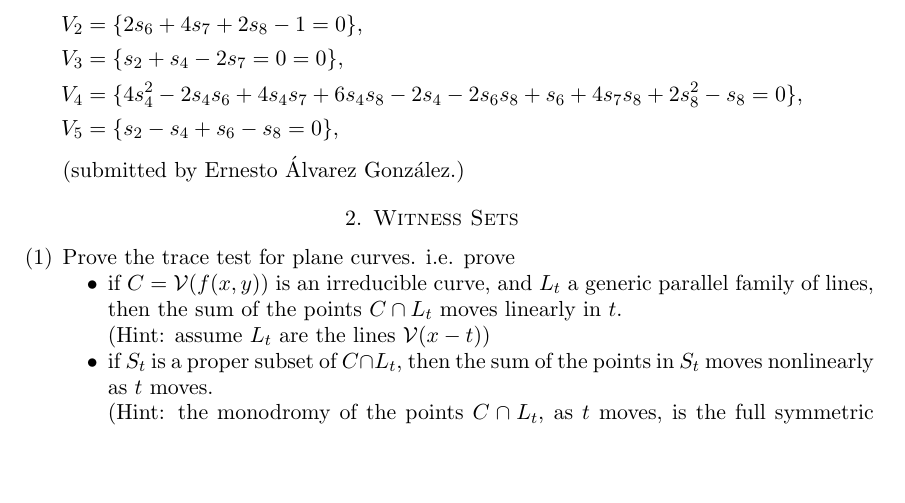
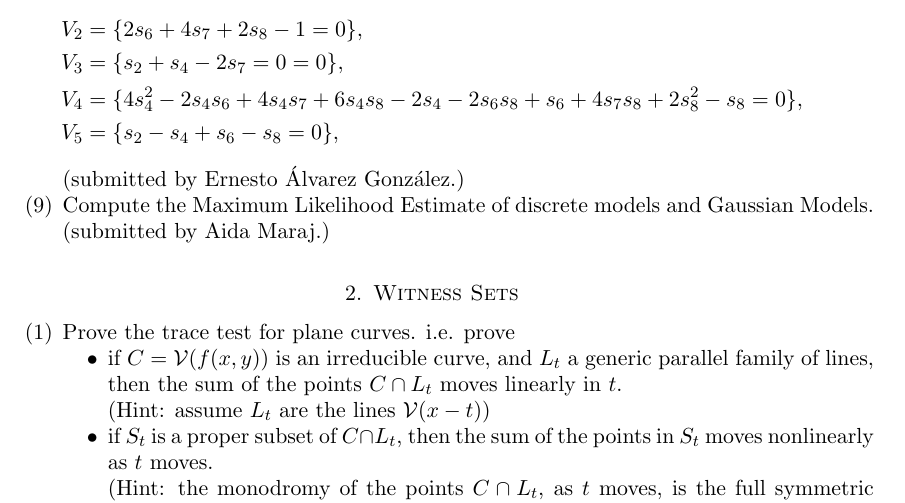
Before and after one commit to PBrdng/Workshop-on-Software-and-Applications-of-Numerical-Nonlinear-Algebra, a LaTeX problem sheet (exercises/Problems.tex): part of page 3 of 7, cut so that both start at the same text, the shorter picture padded with empty space. Compiled offline with pdfLaTeX.

Commit message:
add Aidas problem

```diff
--- a/exercises/Problems.tex
+++ b/exercises/Problems.tex
@@ -138,6 +138,8 @@ and
 {V}_5  &= \{s_2-s_4+s_6-s_8 = 0\},
 \end{align*}
 (submitted by Ernesto \'{A}lvarez Gonz\'{a}lez.)
+
+\item Compute the Maximum Likelihood Estimate of discrete models and Gaussian Models. (submitted by Aida Maraj.)
 \end{enumerate}
 
 \section{Witness Sets}
```
Also changed, not shown: exercises/Problems.pdf.
